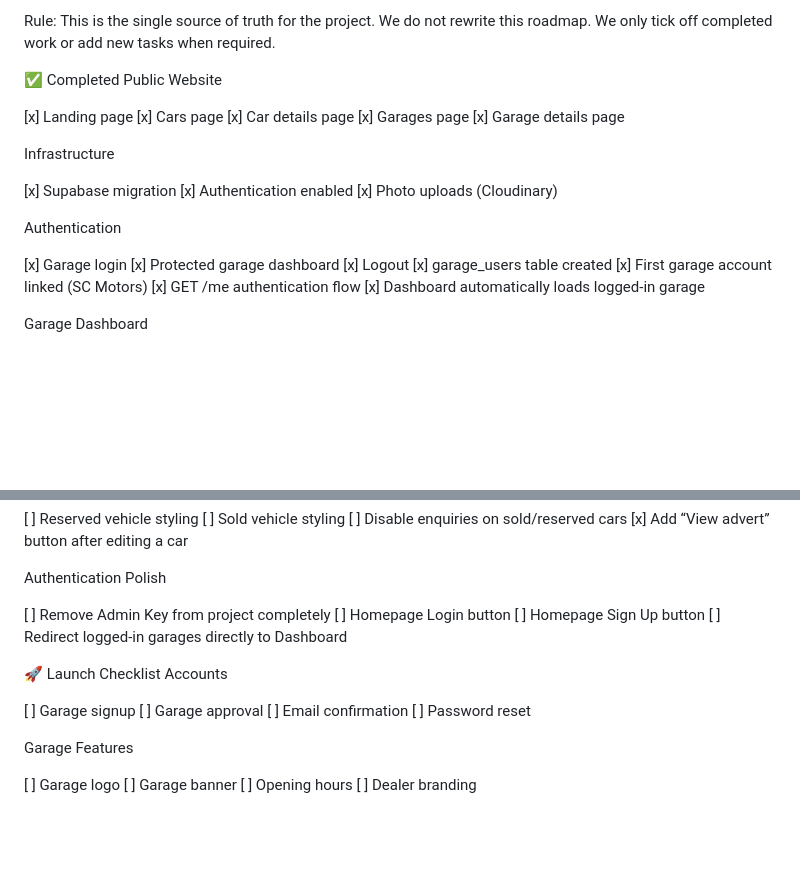
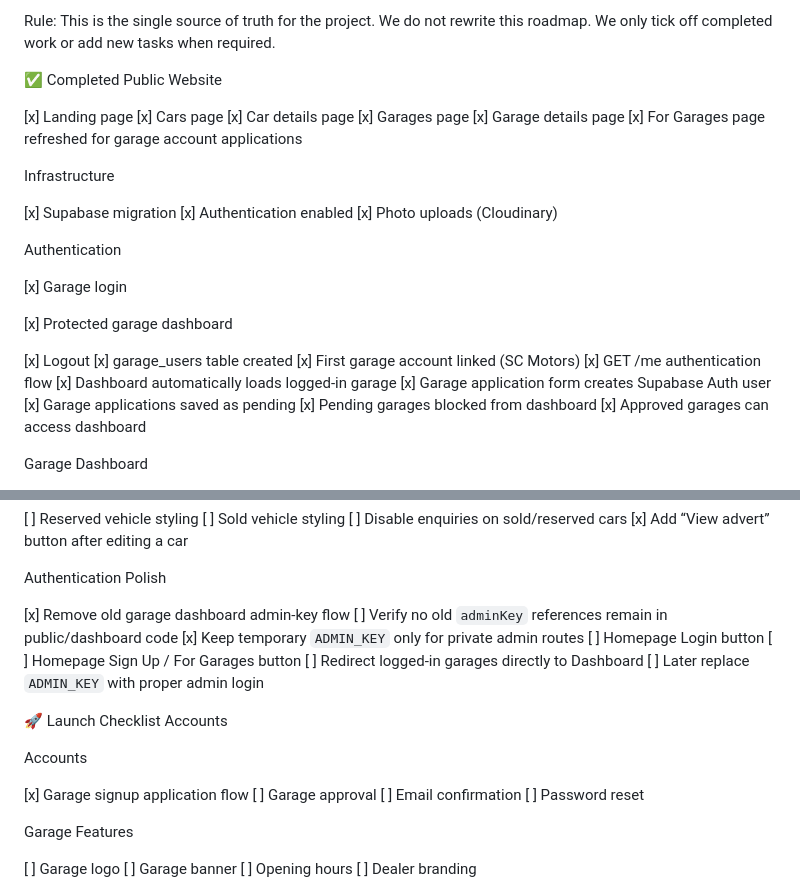
Before and after one commit to Waynestorm7/iow-car-finder, a Markdown page: PROJECT.md, 2 parts joined by grey strips. GitHub-like rendering; blank space fills up the shorter version.

Commit message:
Update project roadmap after garage application flow

```diff
--- a/PROJECT.md
+++ b/PROJECT.md
@@ -7,11 +7,13 @@ We do not rewrite this roadmap. We only tick off completed work or add new tasks
 ✅ Completed
 Public Website
 
+
 [x] Landing page
 [x] Cars page
 [x] Car details page
 [x] Garages page
 [x] Garage details page
+[x] For Garages page refreshed for garage account applications
 
 Infrastructure
 
@@ -21,13 +23,21 @@ Infrastructure
 
 Authentication
 
+
 [x] Garage login
+
 [x] Protected garage dashboard
+
 [x] Logout
 [x] garage_users table created
 [x] First garage account linked (SC Motors)
 [x] GET /me authentication flow
 [x] Dashboard automatically loads logged-in garage
+[x] Garage application form creates Supabase Auth user
+[x] Garage applications saved as pending
+[x] Pending garages blocked from dashboard
+[x] Approved garages can access dashboard
+
 
 Garage Dashboard
 
@@ -92,16 +102,22 @@ Dashboard Improvements
 
 Authentication Polish
 
-[ ] Remove Admin Key from project completely
+
+[x] Remove old garage dashboard admin-key flow
+[ ] Verify no old `adminKey` references remain in public/dashboard code
+[x] Keep temporary `ADMIN_KEY` only for private admin routes
 [ ] Homepage Login button
-[ ] Homepage Sign Up button
+[ ] Homepage Sign Up / For Garages button
 [ ] Redirect logged-in garages directly to Dashboard
-
+[ ] Later replace `ADMIN_KEY` with proper admin login
 
 🚀 Launch Checklist
 Accounts
 
-[ ] Garage signup
+Accounts
+
+
+[x] Garage signup application flow
 [ ] Garage approval
 [ ] Email confirmation
 [ ] Password reset
```
